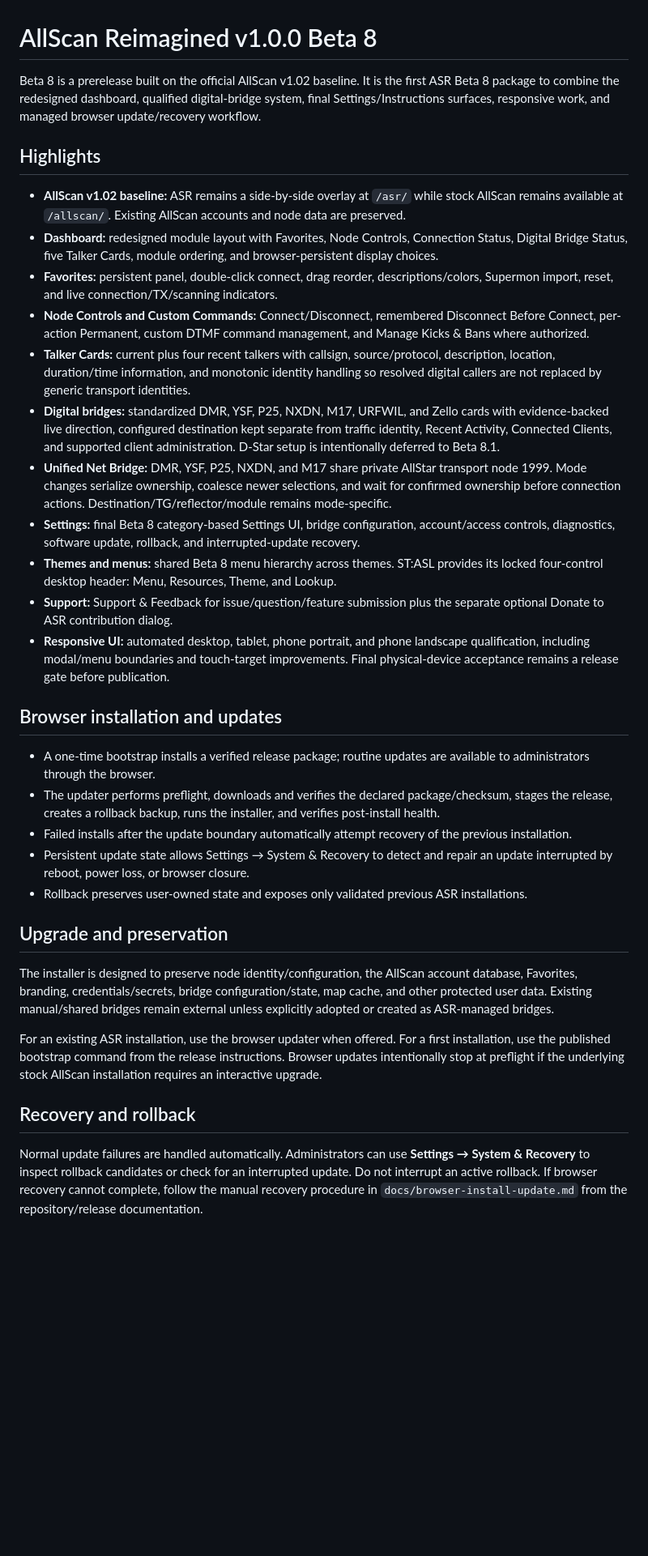
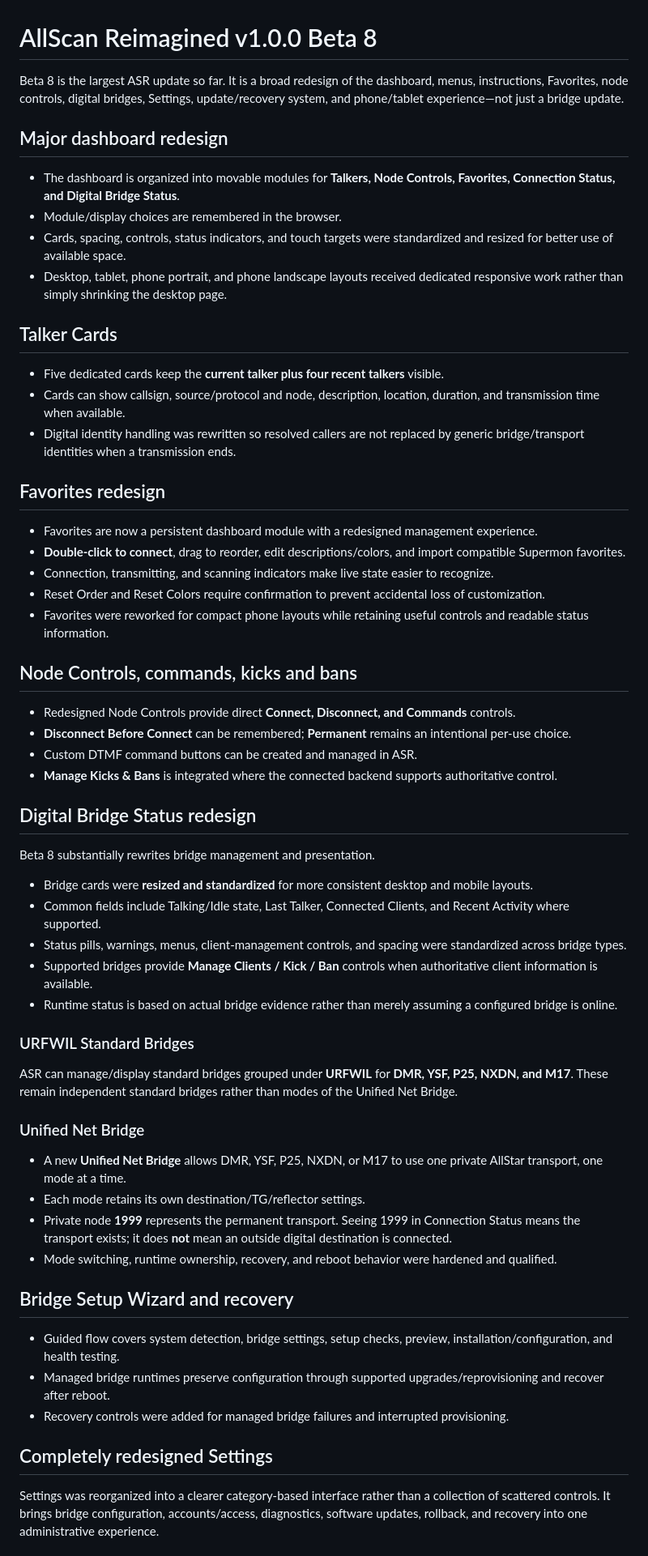
Before and after one commit to ke7wil-bridge/allscan-reimagined, a Markdown page: release-notes/v1.0.0-beta.8.md, the part around one of its changes. Shown at 81% size. GitHub-like rendering; blank space fills up the shorter version.

Commit message:
Expand Beta 8 feature and roadmap documentation (#62)

```diff
--- a/release-notes/v1.0.0-beta.8.md
+++ b/release-notes/v1.0.0-beta.8.md
@@ -1,36 +1,53 @@
 # AllScan Reimagined v1.0.0 Beta 8
 
-Beta 8 is a prerelease built on the official AllScan v1.02 baseline. It is the first ASR Beta 8 package to combine the redesigned dashboard, qualified digital-bridge system, final Settings/Instructions surfaces, responsive work, and managed browser update/recovery workflow.
+Beta 8 is the largest ASR update so far. It is a broad redesign of the dashboard, menus, instructions, Favorites, node controls, digital bridges, Settings, update/recovery system, and phone/tablet experience—not just a bridge update.
 
-## Highlights
+## Major dashboard redesign
+- The dashboard is organized into movable modules for **Talkers, Node Controls, Favorites, Connection Status, and Digital Bridge Status**.
+- Module/display choices are remembered in the browser.
+- Cards, spacing, controls, status indicators, and touch targets were standardized and resized for better use of available space.
+- Desktop, tablet, phone portrait, and phone landscape layouts received dedicated responsive work rather than simply shrinking the desktop page.
 
-- **AllScan v1.02 baseline:** ASR remains a side-by-side overlay at `/asr/` while stock AllScan remains available at `/allscan/`. Existing AllScan accounts and node data are preserved.
-- **Dashboard:** redesigned module layout with Favorites, Node Controls, Connection Status, Digital Bridge Status, five Talker Cards, module ordering, and browser-persistent display choices.
-- **Favorites:** persistent panel, double-click connect, drag reorder, descriptions/colors, Supermon import, reset, and live connection/TX/scanning indicators.
-- **Node Controls and Custom Commands:** Connect/Disconnect, remembered Disconnect Before Connect, per-action Permanent, custom DTMF command management, and Manage Kicks & Bans where authorized.
-- **Talker Cards:** current plus four recent talkers with callsign, source/protocol, description, location, duration/time information, and monotonic identity handling so resolved digital callers are not replaced by generic transport identities.
-- **Digital bridges:** standardized DMR, YSF, P25, NXDN, M17, URFWIL, and Zello cards with evidence-backed live direction, configured destination kept separate from traffic identity, Recent Activity, Connected Clients, and supported client administration. D-Star setup is intentionally deferred to Beta 8.1.
-- **Unified Net Bridge:** DMR, YSF, P25, NXDN, and M17 share private AllStar transport node 1999. Mode changes serialize ownership, coalesce newer selections, and wait for confirmed ownership before connection actions. Destination/TG/reflector/module remains mode-specific.
-- **Settings:** final Beta 8 category-based Settings UI, bridge configuration, account/access controls, diagnostics, software update, rollback, and interrupted-update recovery.
-- **Themes and menus:** shared Beta 8 menu hierarchy across themes. ST:ASL provides its locked four-control desktop header: Menu, Resources, Theme, and Lookup.
-- **Support:** Support & Feedback for issue/question/feature submission plus the separate optional Donate to ASR contribution dialog.
-- **Responsive UI:** automated desktop, tablet, phone portrait, and phone landscape qualification, including modal/menu boundaries and touch-target improvements. Final physical-device acceptance remains a release gate before publication.
+## Talker Cards
+- Five dedicated cards keep the **current talker plus four recent talkers** visible.
+- Cards can show callsign, source/protocol and node, description, location, duration, and transmission time when available.
+- Digital identity handling was rewritten so resolved callers are not replaced by generic bridge/transport identities when a transmission ends.
 
-## Browser installation and updates
+## Favorites redesign
+- Favorites are now a persistent dashboard module with a redesigned management experience.
+- **Double-click to connect**, drag to reorder, edit descriptions/colors, and import compatible Supermon favorites.
+- Connection, transmitting, and scanning indicators make live state easier to recognize.
+- Reset Order and Reset Colors require confirmation to prevent accidental loss of customization.
+- Favorites were reworked for compact phone layouts while retaining useful controls and readable status information.
 
-- A one-time bootstrap installs a verified release package; routine updates are available to administrators through the browser.
-- The updater performs preflight, downloads and verifies the declared package/checksum, stages the release, creates a rollback backup, runs the installer, and verifies post-install health.
-- Failed installs after the update boundary automatically attempt recovery of the previous installation.
-- Persistent update state allows Settings → System & Recovery to detect and repair an update interrupted by reboot, power loss, or browser closure.
-- Rollback preserves user-owned state and exposes only validated previous ASR installations.
+## Node Controls, commands, kicks and bans
+- Redesigned Node Controls provide direct **Connect, Disconnect, and Commands** controls.
+- **Disconnect Before Connect** can be remembered; **Permanent** remains an intentional per-use choice.
+- Custom DTMF command buttons can be created and managed in ASR.
+- **Manage Kicks & Bans** is integrated where the connected backend supports authoritative control.
 
-## Upgrade and preservation
+## Digital Bridge Status redesign
+Beta 8 substantially rewrites bridge management and presentation.
+- Bridge cards were **resized and standardized** for more consistent desktop and mobile layouts.
+- Common fields include Talking/Idle state, Last Talker, Connected Clients, and Recent Activity where supported.
+- Status pills, warnings, menus, client-management controls, and spacing were standardized across bridge types.
+- Supported bridges provide **Manage Clients / Kick / Ban** controls when authoritative client information is available.
+- Runtime status is based on actual bridge evidence rather than merely assuming a configured bridge is online.
 
-The installer is designed to preserve node identity/configuration, the AllScan account database, Favorites, branding, credentials/secrets, bridge configuration/state, map cache, and other protected user data. Existing manual/shared bridges remain external unless explicitly adopted or created as ASR-managed bridges.
+### URFWIL Standard Bridges
+ASR can manage/display standard bridges grouped under **URFWIL** for **DMR, YSF, P25, NXDN, and M17**. These remain independent standard bridges rather than modes of the Unified Net Bridge.
 
-For an existing ASR installation, use the browser updater when offered. For a first installation, use the published bootstrap command from the release instructions. Browser updates intentionally stop at preflight if the underlying stock AllScan installation requires an interactive upgrade.
+### Unified Net Bridge
+- A new **Unified Net Bridge** allows DMR, YSF, P25, NXDN, or M17 to use one private AllStar transport, one mode at a time.
+- Each mode retains its own destination/TG/reflector settings.
+- Private node **1999** represents the permanent transport. Seeing 1999 in Connection Status means the transport exists; it does **not** mean an outside digital destination is connected.
+- Mode switching, runtime ownership, recovery, and reboot behavior were hardened and qualified.
 
-## Recovery and rollback
+## Bridge Setup Wizard and recovery
+- Guided flow covers system detection, bridge settings, setup checks, preview, installation/configuration, and health testing.
+- Managed bridge runtimes preserve configuration through supported upgrades/reprovisioning and recover after reboot.
+- Recovery controls were added for managed bridge failures and interrupted provisioning.
 
-Normal update failures are handled automatically. Administrators can use **Settings → System & Recovery** to inspect rollback candidates or check for an interrupted update. Do not interrupt an active rollback. If browser recovery cannot complete, follow the manual recovery procedure in `docs/browser-install-update.md` from the repository/release documentation.
+## Completely redesigned Settings
+Settings was reorganized into a clearer category-based interface rather than a collection of scattered controls. It brings bridge configuration, accounts/access, diagnostics, software updates, rollback, and recovery into one administrative experience.
 
```
Also changed, not shown: other parts of release-notes/v1.0.0-beta.8.md (+51 -3 lines).
